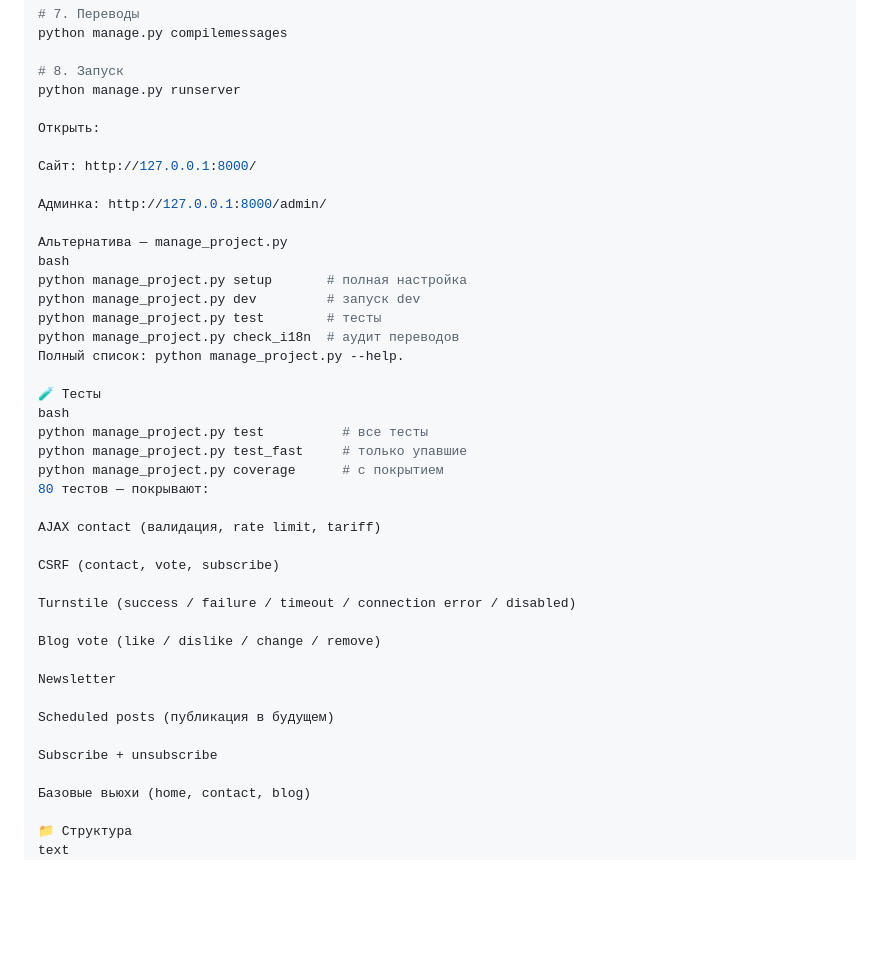
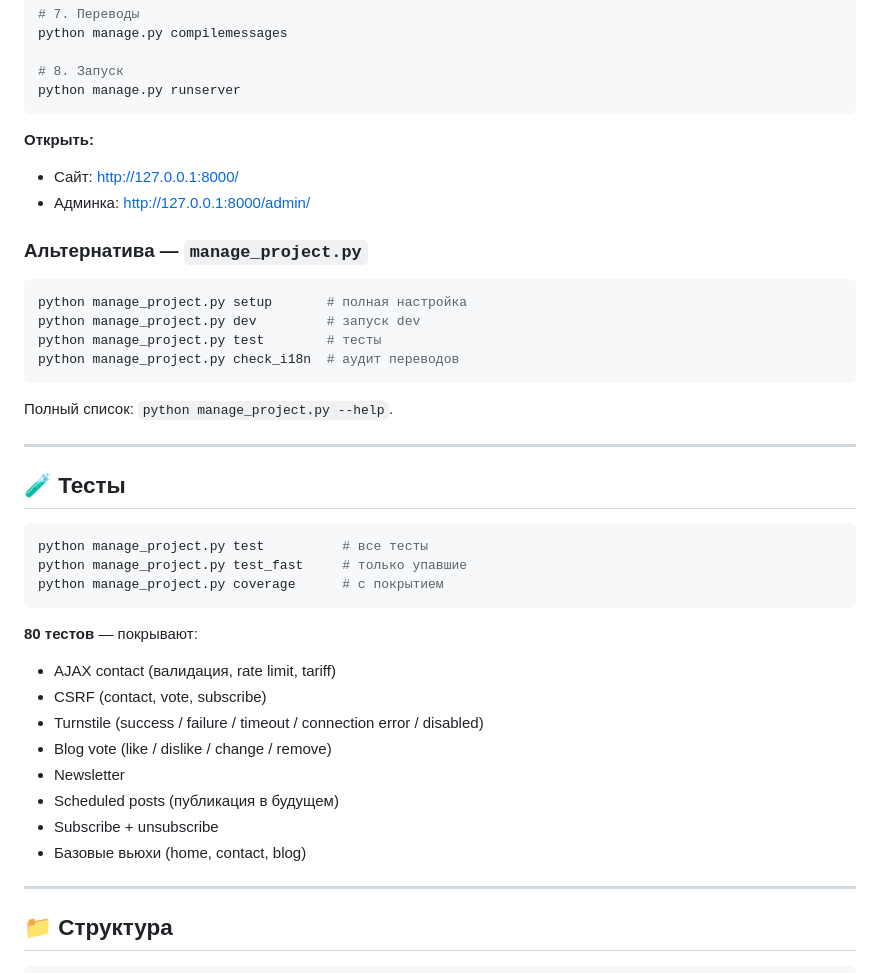
Before and after one commit to LynxReactor/lynxreactor, a Markdown page: README.md, the part around one of its changes. GitHub-like rendering; blank space fills up the shorter version.

````diff
--- a/README.md
+++ b/README.md
@@ -103,46 +103,49 @@ python manage.py compilemessages
 
 # 8. Запуск
 python manage.py runserver
+```
 
-Открыть:
+**Открыть:**
+- Сайт: http://127.0.0.1:8000/
+- Админка: http://127.0.0.1:8000/admin/
 
-Сайт: http://127.0.0.1:8000/
+### Альтернатива — `manage_project.py`
 
-Админка: http://127.0.0.1:8000/admin/
-
-Альтернатива — manage_project.py
-bash
+```bash
 python manage_project.py setup       # полная настройка
 python manage_project.py dev         # запуск dev
 python manage_project.py test        # тесты
 python manage_project.py check_i18n  # аудит переводов
-Полный список: python manage_project.py --help.
+```
 
-🧪 Тесты
-bash
+Полный список: `python manage_project.py --help`.
+
+---
+
+## 🧪 Тесты
+
+```bash
 python manage_project.py test          # все тесты
 python manage_project.py test_fast     # только упавшие
 python manage_project.py coverage      # с покрытием
-80 тестов — покрывают:
+```
 
-AJAX contact (валидация, rate limit, tariff)
+**80 тестов** — покрывают:
 
-CSRF (contact, vote, subscribe)
+- AJAX contact (валидация, rate limit, tariff)
+- CSRF (contact, vote, subscribe)
+- Turnstile (success / failure / timeout / connection error / disabled)
+- Blog vote (like / dislike / change / remove)
+- Newsletter
+- Scheduled posts (публикация в будущем)
+- Subscribe + unsubscribe
+- Базовые вьюхи (home, contact, blog)
 
-Turnstile (success / failure / timeout / connection error / disabled)
+---
 
-Blog vote (like / dislike / change / remove)
+## 📁 Структура
 
-Newsletter
-
-Scheduled posts (публикация в будущем)
-
-Subscribe + unsubscribe
-
-Базовые вьюхи (home, contact, blog)
-
-📁 Структура
-text
+```
 lynxreactor/
 ├── agency/                    # Основное приложение
 │   ├── migrations/
````
Also changed, not shown: other parts of README.md (+44 -43 lines).
